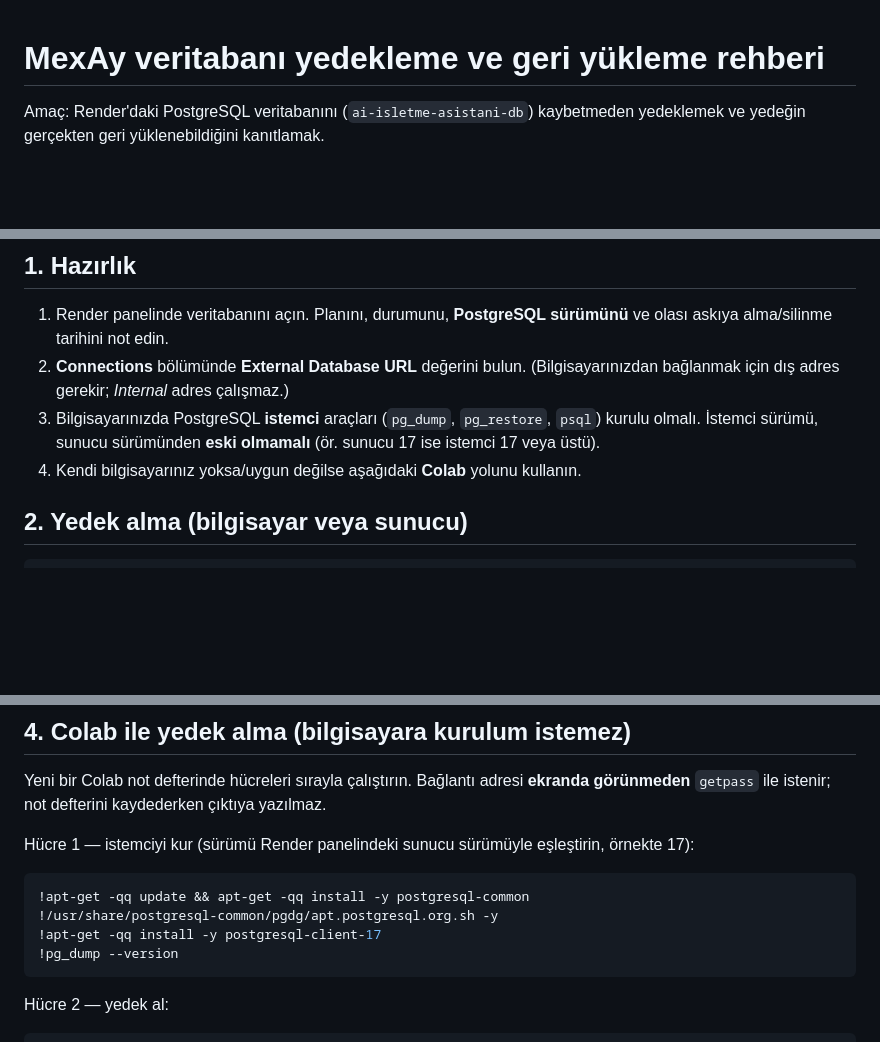
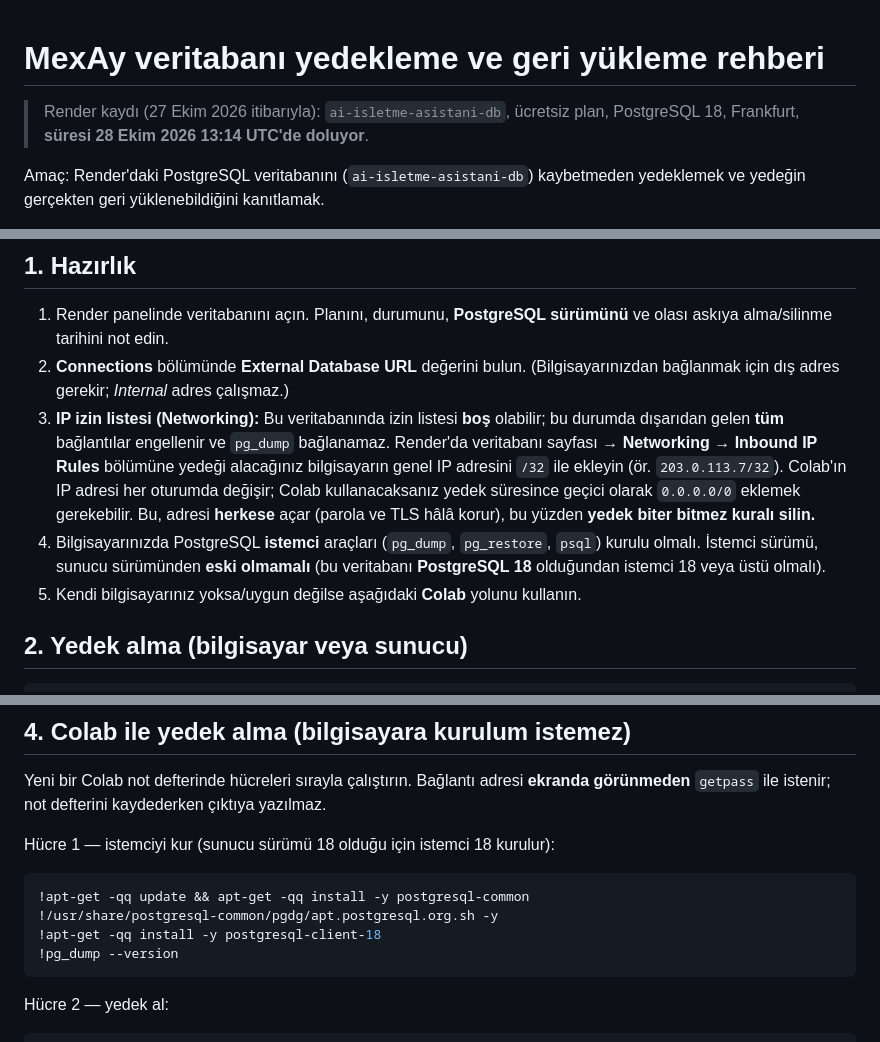
Before and after one commit to byrmaykut54-stack/-chatgpt-bot, a Markdown page: docs/YEDEKLEME.md, 3 parts joined by grey strips. GitHub-like rendering; blank space fills up the shorter version.

Commit message:
docs: correct Postgres client version to 18 and add Render IP allowlist step
The Render database is PostgreSQL 18 with an empty IP allowlist (all external
connections blocked), so the backup guide now requires a client >= 18 and an
explicit, temporary Networking rule.

Co-Authored-By: Claude Sonnet 5.5 <noreply@anthropic.com>
Claude-Session: https://claude.ai/code/session_011D34pdETYBnzLAeVSFf8pf

````diff
--- a/docs/YEDEKLEME.md
+++ b/docs/YEDEKLEME.md
@@ -1,4 +1,6 @@
 # MexAy veritabanı yedekleme ve geri yükleme rehberi
+
+> Render kaydı (27 Ekim 2026 itibarıyla): `ai-isletme-asistani-db`, ücretsiz plan, PostgreSQL 18, Frankfurt, **süresi 28 Ekim 2026 13:14 UTC'de doluyor**.
 
 Amaç: Render'daki PostgreSQL veritabanını (`ai-isletme-asistani-db`) kaybetmeden yedeklemek ve yedeğin gerçekten geri yüklenebildiğini kanıtlamak.
 
@@ -8,8 +10,9 @@ Amaç: Render'daki PostgreSQL veritabanını (`ai-isletme-asistani-db`) kaybetme
 
 1. Render panelinde veritabanını açın. Planını, durumunu, **PostgreSQL sürümünü** ve olası askıya alma/silinme tarihini not edin.
 2. **Connections** bölümünde **External Database URL** değerini bulun. (Bilgisayarınızdan bağlanmak için dış adres gerekir; *Internal* adres çalışmaz.)
-3. Bilgisayarınızda PostgreSQL **istemci** araçları (`pg_dump`, `pg_restore`, `psql`) kurulu olmalı. İstemci sürümü, sunucu sürümünden **eski olmamalı** (ör. sunucu 17 ise istemci 17 veya üstü).
-4. Kendi bilgisayarınız yoksa/uygun değilse aşağıdaki **Colab** yolunu kullanın.
+3. **IP izin listesi (Networking):** Bu veritabanında izin listesi **boş** olabilir; bu durumda dışarıdan gelen **tüm** bağlantılar engellenir ve `pg_dump` bağlanamaz. Render'da veritabanı sayfası → **Networking → Inbound IP Rules** bölümüne yedeği alacağınız bilgisayarın genel IP adresini `/32` ile ekleyin (ör. `203.0.113.7/32`). Colab'ın IP adresi her oturumda değişir; Colab kullanacaksanız yedek süresince geçici olarak `0.0.0.0/0` eklemek gerekebilir. Bu, adresi **herkese** açar (parola ve TLS hâlâ korur), bu yüzden **yedek biter bitmez kuralı silin.**
+4. Bilgisayarınızda PostgreSQL **istemci** araçları (`pg_dump`, `pg_restore`, `psql`) kurulu olmalı. İstemci sürümü, sunucu sürümünden **eski olmamalı** (bu veritabanı **PostgreSQL 18** olduğundan istemci 18 veya üstü olmalı).
+5. Kendi bilgisayarınız yoksa/uygun değilse aşağıdaki **Colab** yolunu kullanın.
 
 ## 2. Yedek alma (bilgisayar veya sunucu)
 
@@ -41,11 +44,11 @@ Betik; hedef boş değilse, hedef üretimle aynıysa veya SHA-256 tutmuyorsa **d
 
 Yeni bir Colab not defterinde hücreleri sırayla çalıştırın. Bağlantı adresi **ekranda görünmeden** `getpass` ile istenir; not defterini kaydederken çıktıya yazılmaz.
 
-Hücre 1 — istemciyi kur (sürümü Render panelindeki sunucu sürümüyle eşleştirin, örnekte 17):
+Hücre 1 — istemciyi kur (sunucu sürümü 18 olduğu için istemci 18 kurulur):
 ```python
 !apt-get -qq update && apt-get -qq install -y postgresql-common
 !/usr/share/postgresql-common/pgdg/apt.postgresql.org.sh -y
-!apt-get -qq install -y postgresql-client-17
+!apt-get -qq install -y postgresql-client-18
 !pg_dump --version
 ```
 
````
